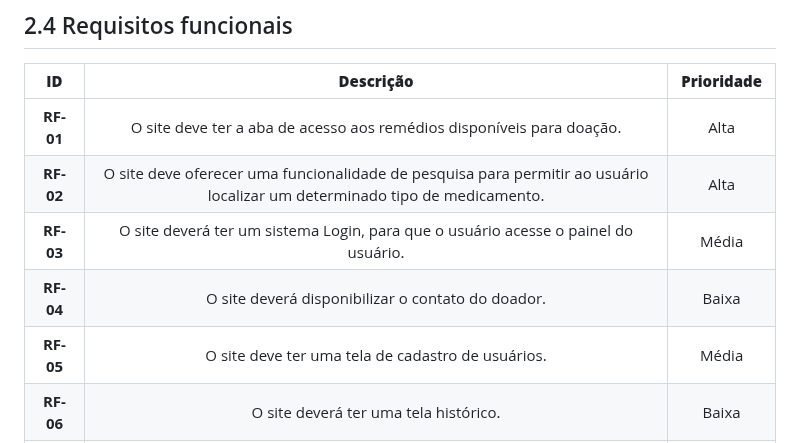
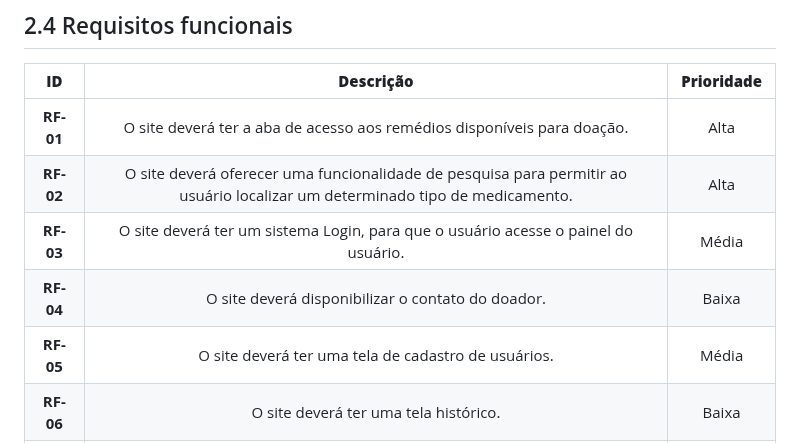
Before and after one commit to ICEI-PUC-Minas-PMV-ADS/pmv-ads-2023-1-e1-proj-web-t9-time3-projremediosolidario, a Markdown page: docs/02-Especificação do Projeto.md, the part around the change. Rendered like a GitHub page.

```diff
--- a/docs/02-Especificação do Projeto.md
+++ b/docs/02-Especificação do Projeto.md
@@ -39,11 +39,11 @@ O projeto consiste em criar um sistema web que é definido pelos Requisitos func
 
 |**ID**|**Descrição**|**Prioridade**|
 | :-: | :-: | :-: |
-|**RF-01**|O site deve ter a aba de acesso aos remédios disponíveis para doação.|Alta|
-|**RF-02**|O site deve oferecer uma funcionalidade de pesquisa para permitir ao usuário localizar um determinado tipo de medicamento.|Alta|
+|**RF-01**|O site deverá ter a aba de acesso aos remédios disponíveis para doação.|Alta|
+|**RF-02**|O site deverá oferecer uma funcionalidade de pesquisa para permitir ao usuário localizar um determinado tipo de medicamento.|Alta|
 |**RF-03**|O site deverá ter um sistema Login, para que o usuário acesse o painel do usuário.|Média|
 |**RF-04**|O site deverá disponibilizar o contato do doador.|Baixa|
-|**RF-05**|O site deve ter uma tela de cadastro de usuários.|Média|
+|**RF-05**|O site deverá ter uma tela de cadastro de usuários.|Média|
 |**RF-06**|O site deverá ter uma tela histórico.|Baixa|
 |**RF-07**|O site deverá ter uma função de solicitar médicamento.|Média|
 |**RF-08**|O site deverá ter uma função de doar médicamento.|Média|
```
